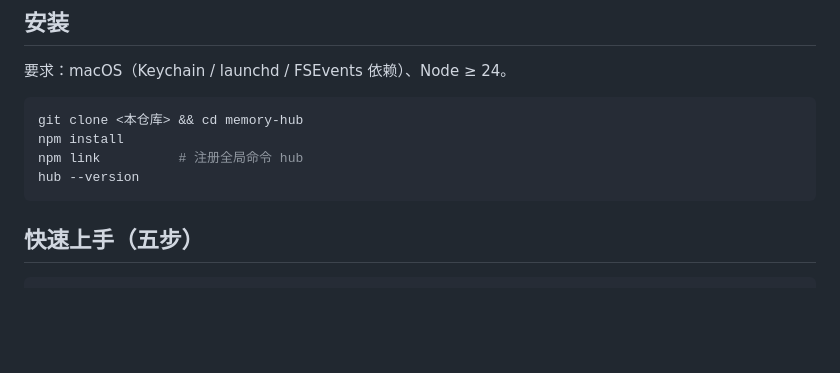
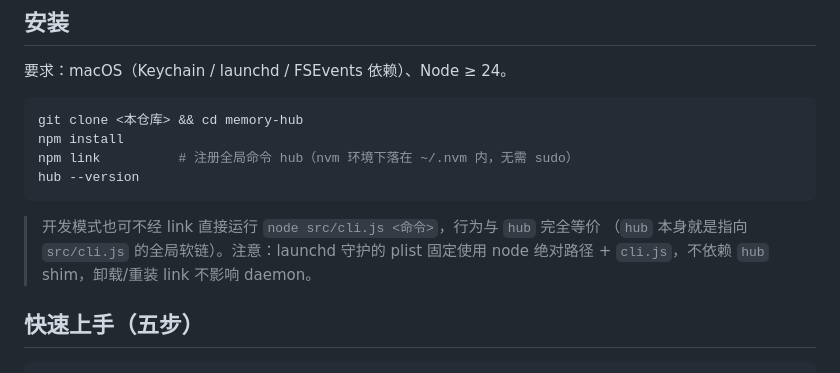
Before and after one commit to Ezreal777/memory-hub, a Markdown page: README.md, the part around the change. Drawn GitHub-style; blank space fills up the shorter version.

Commit message:
feat: npm link 全局命令 hub 产品化（chmod +x + README 开发模式说明）

````diff
--- a/README.md
+++ b/README.md
@@ -11,9 +11,13 @@
 ```bash
 git clone <本仓库> && cd memory-hub
 npm install
-npm link          # 注册全局命令 hub
+npm link          # 注册全局命令 hub（nvm 环境下落在 ~/.nvm 内，无需 sudo）
 hub --version
 ```
+
+> 开发模式也可不经 link 直接运行 `node src/cli.js <命令>`，行为与 `hub` 完全等价
+>（`hub` 本身就是指向 `src/cli.js` 的全局软链）。注意：launchd 守护的 plist
+> 固定使用 node 绝对路径 + `cli.js`，不依赖 `hub` shim，卸载/重装 link 不影响 daemon。
 
 ## 快速上手（五步）
 
````
